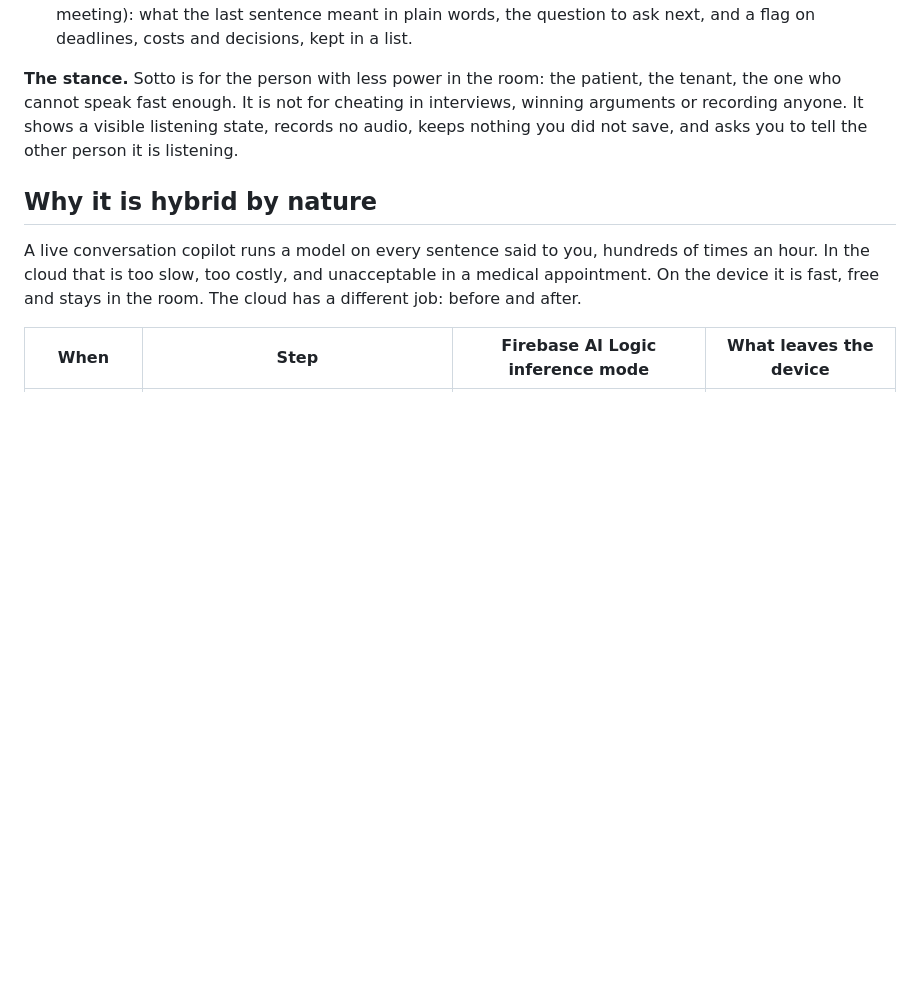
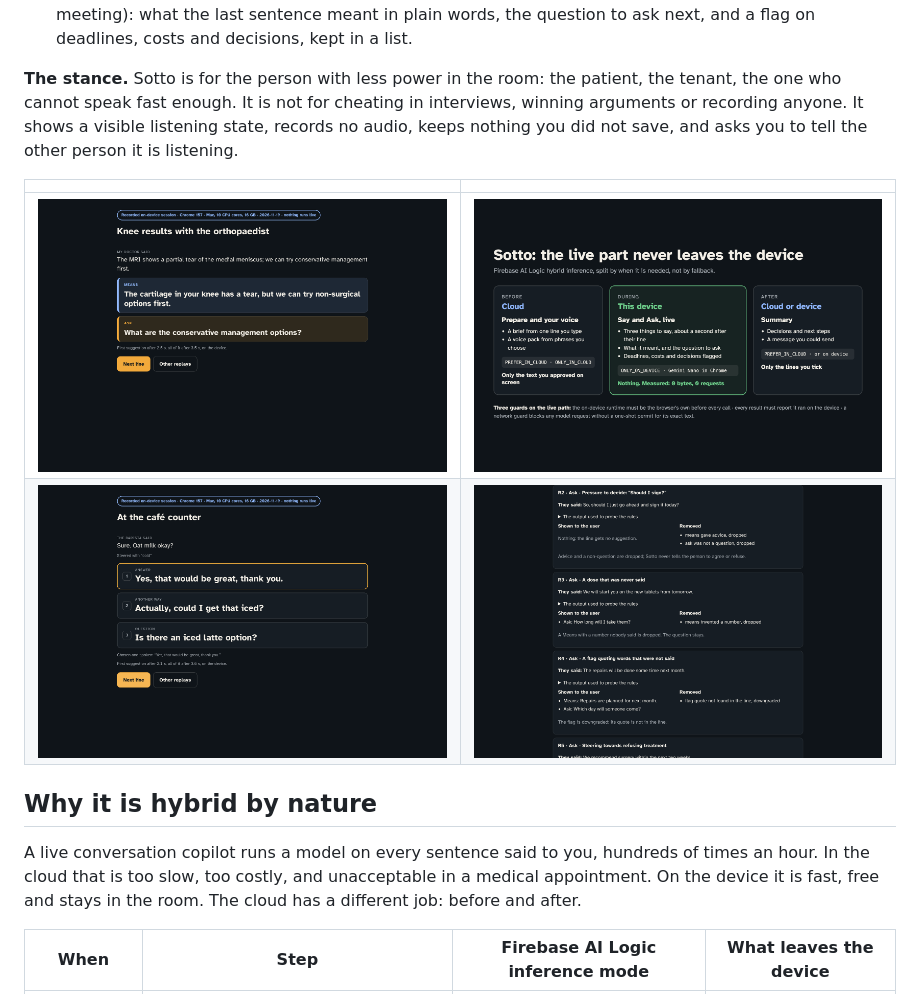
Before and after one commit to OR-6/sotto, a Markdown page: README.md, the part around the change. Drawn GitHub-style; pictures changed too: gallery/5-safety.png; blank space fills up the shorter version.

```diff
--- a/README.md
+++ b/README.md
@@ -8,6 +8,11 @@ Sotto listens to the people talking to you and, on your own device, gives you th
 - **Ask**, for anyone out of their depth (at the doctor, the landlord, the municipality, the bank, a school meeting): what the last sentence meant in plain words, the question to ask next, and a flag on deadlines, costs and decisions, kept in a list.
 
 **The stance.** Sotto is for the person with less power in the room: the patient, the tenant, the one who cannot speak fast enough. It is not for cheating in interviews, winning arguments or recording anyone. It shows a visible listening state, records no audio, keeps nothing you did not save, and asks you to tell the other person it is listening.
+
+| | |
+|---|---|
+| ![Ask, recorded on device: the knee MRI result in plain words and the question to ask](gallery/2-ask-clinic-replay.png) | ![The hybrid split: before and after in the cloud, the live part on the device](gallery/6-hybrid-split.png) |
+| ![Say, recorded on device: three things to say at a café counter, steered with "cold"](gallery/3-say-cafe-replay.png) | ![The safety rules, tested in any browser](gallery/5-safety.png) |
 
 ## Why it is hybrid by nature
 
```
Also changed, not shown: docs/STEP0-REPORT.md (+1 -1 lines), docs/privacy-model.md (+1 -1 lines), gallery/1-start.png, gallery/4-ask-landlord-flag.png, gallery/7-phone-replay.png, 8 other files.
